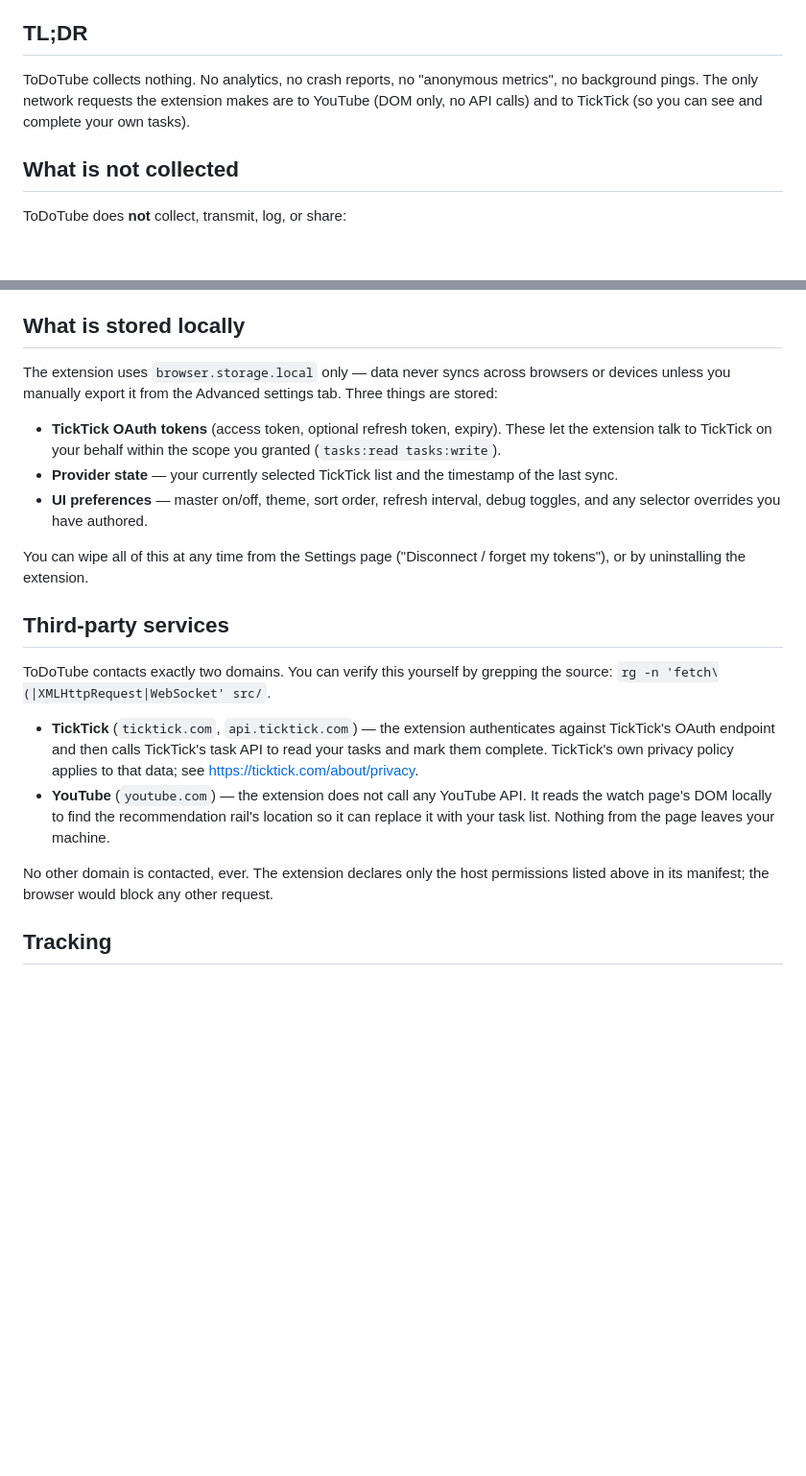
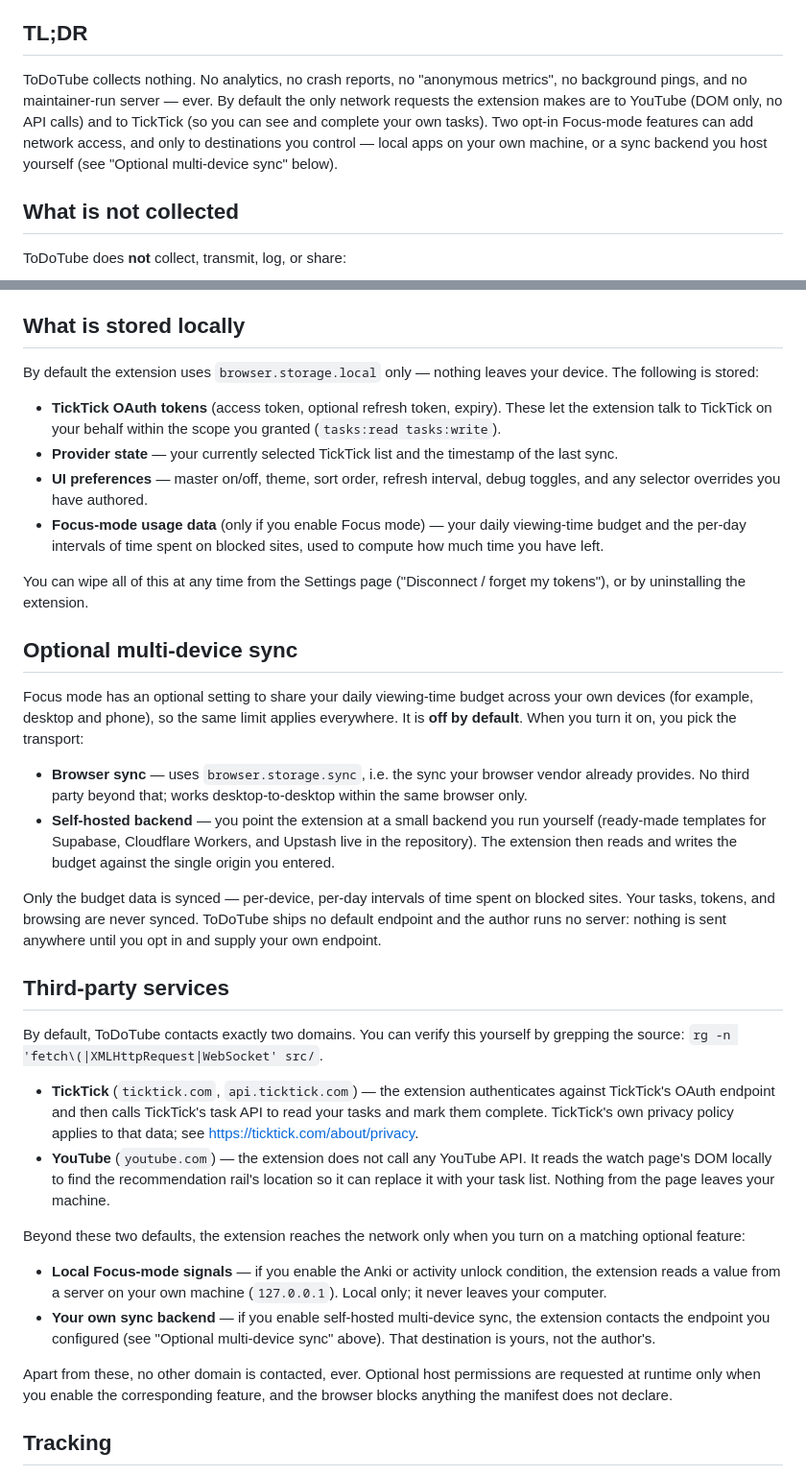
Before and after one commit to YuriiZhydetskyi/ToDoTube, a Markdown page: PRIVACY.md, 2 parts joined by grey strips. Shown at 96% size. Drawn GitHub-style; blank space fills up the shorter version.

Commit message:
update privacy

```diff
--- a/PRIVACY.md
+++ b/PRIVACY.md
@@ -5,9 +5,12 @@ _Last updated: 2026-05-19_
 ## TL;DR
 
 ToDoTube collects nothing. No analytics, no crash reports, no "anonymous
-metrics", no background pings. The only network requests the extension
-makes are to YouTube (DOM only, no API calls) and to TickTick (so you
-can see and complete your own tasks).
+metrics", no background pings, and no maintainer-run server — ever. By
+default the only network requests the extension makes are to YouTube (DOM
+only, no API calls) and to TickTick (so you can see and complete your own
+tasks). Two opt-in Focus-mode features can add network access, and only
+to destinations you control — local apps on your own machine, or a sync
+backend you host yourself (see "Optional multi-device sync" below).
 
 ## What is not collected
 
@@ -24,9 +27,8 @@ see what you have installed, what you are doing, or that you exist.
 
 ## What is stored locally
 
-The extension uses `browser.storage.local` only — data never syncs
-across browsers or devices unless you manually export it from the
-Advanced settings tab. Three things are stored:
+By default the extension uses `browser.storage.local` only — nothing
+leaves your device. The following is stored:
 
 - **TickTick OAuth tokens** (access token, optional refresh token,
   expiry). These let the extension talk to TickTick on your behalf
@@ -36,14 +38,38 @@ Advanced settings tab. Three things are stored:
 - **UI preferences** — master on/off, theme, sort order, refresh
   interval, debug toggles, and any selector overrides you have
   authored.
+- **Focus-mode usage data** (only if you enable Focus mode) — your
+  daily viewing-time budget and the per-day intervals of time spent on
+  blocked sites, used to compute how much time you have left.
 
 You can wipe all of this at any time from the Settings page
 ("Disconnect / forget my tokens"), or by uninstalling the extension.
 
+## Optional multi-device sync
+
+Focus mode has an optional setting to share your daily viewing-time
+budget across your own devices (for example, desktop and phone), so the
+same limit applies everywhere. It is **off by default**. When you turn
+it on, you pick the transport:
+
+- **Browser sync** — uses `browser.storage.sync`, i.e. the sync your
+  browser vendor already provides. No third party beyond that; works
+  desktop-to-desktop within the same browser only.
+- **Self-hosted backend** — you point the extension at a small backend
+  you run yourself (ready-made templates for Supabase, Cloudflare
+  Workers, and Upstash live in the repository). The extension then
+  reads and writes the budget against the single origin you entered.
+
+Only the budget data is synced — per-device, per-day intervals of time
+spent on blocked sites. Your tasks, tokens, and browsing are never
+synced. ToDoTube ships no default endpoint and the author runs no
+server: nothing is sent anywhere until you opt in and supply your own
+endpoint.
+
 ## Third-party services
 
-ToDoTube contacts exactly two domains. You can verify this yourself by
-grepping the source: `rg -n 'fetch\(|XMLHttpRequest|WebSocket' src/`.
+By default, ToDoTube contacts exactly two domains. You can verify this
+yourself by grepping the source: `rg -n 'fetch\(|XMLHttpRequest|WebSocket' src/`.
 
 - **TickTick** (`ticktick.com`, `api.ticktick.com`) — the extension
   authenticates against TickTick's OAuth endpoint and then calls
@@ -55,9 +81,21 @@ grepping the source: `rg -n 'fetch\(|XMLHttpRequest|WebSocket' src/`.
   recommendation rail's location so it can replace it with your task
   list. Nothing from the page leaves your machine.
 
-No other domain is contacted, ever. The extension declares only the
-host permissions listed above in its manifest; the browser would block
-any other request.
+Beyond these two defaults, the extension reaches the network only when
+you turn on a matching optional feature:
+
+- **Local Focus-mode signals** — if you enable the Anki or activity
+  unlock condition, the extension reads a value from a server on your
+  own machine (`127.0.0.1`). Local only; it never leaves your computer.
+- **Your own sync backend** — if you enable self-hosted multi-device
+  sync, the extension contacts the endpoint you configured (see
+  "Optional multi-device sync" above). That destination is yours, not
+  the author's.
+
+Apart from these, no other domain is contacted, ever. Optional host
+permissions are requested at runtime only when you enable the
+corresponding feature, and the browser blocks anything the manifest
+does not declare.
 
 ## Tracking
 
```
Also changed, not shown: other parts of PRIVACY.md (+1 -1 lines).
